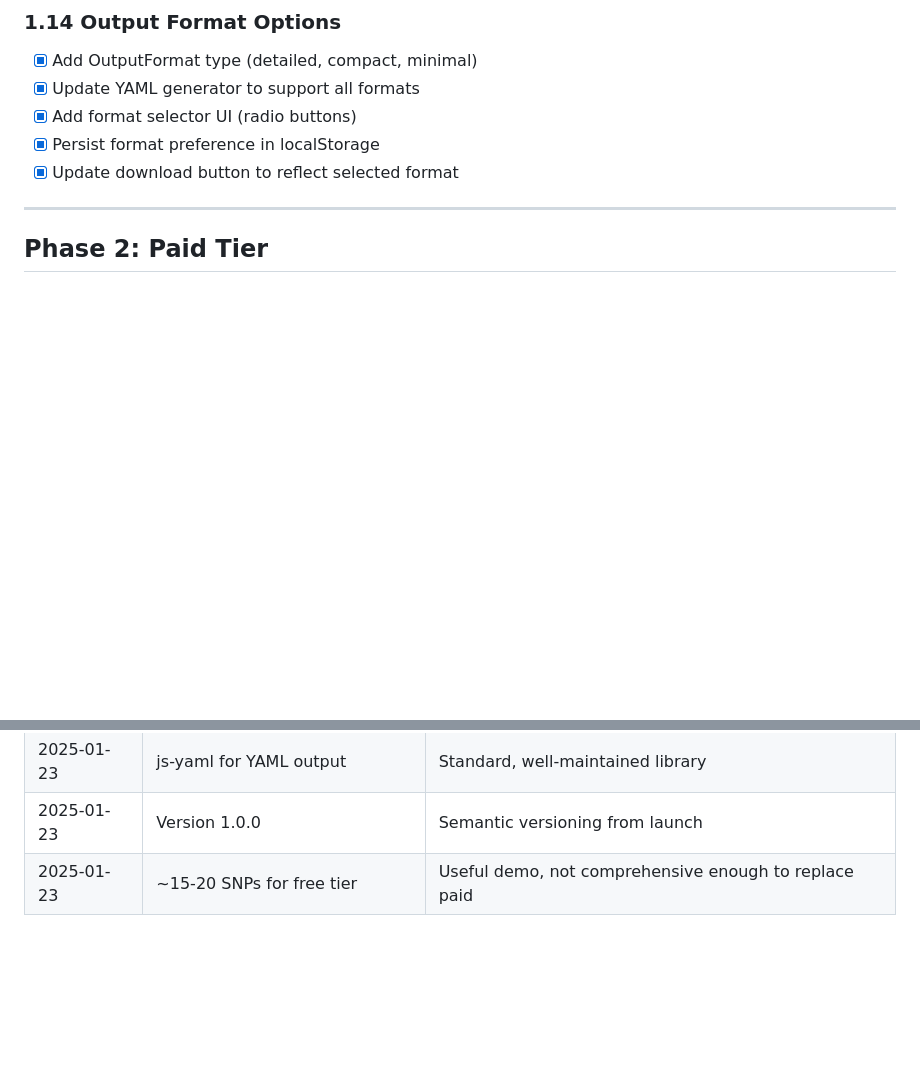
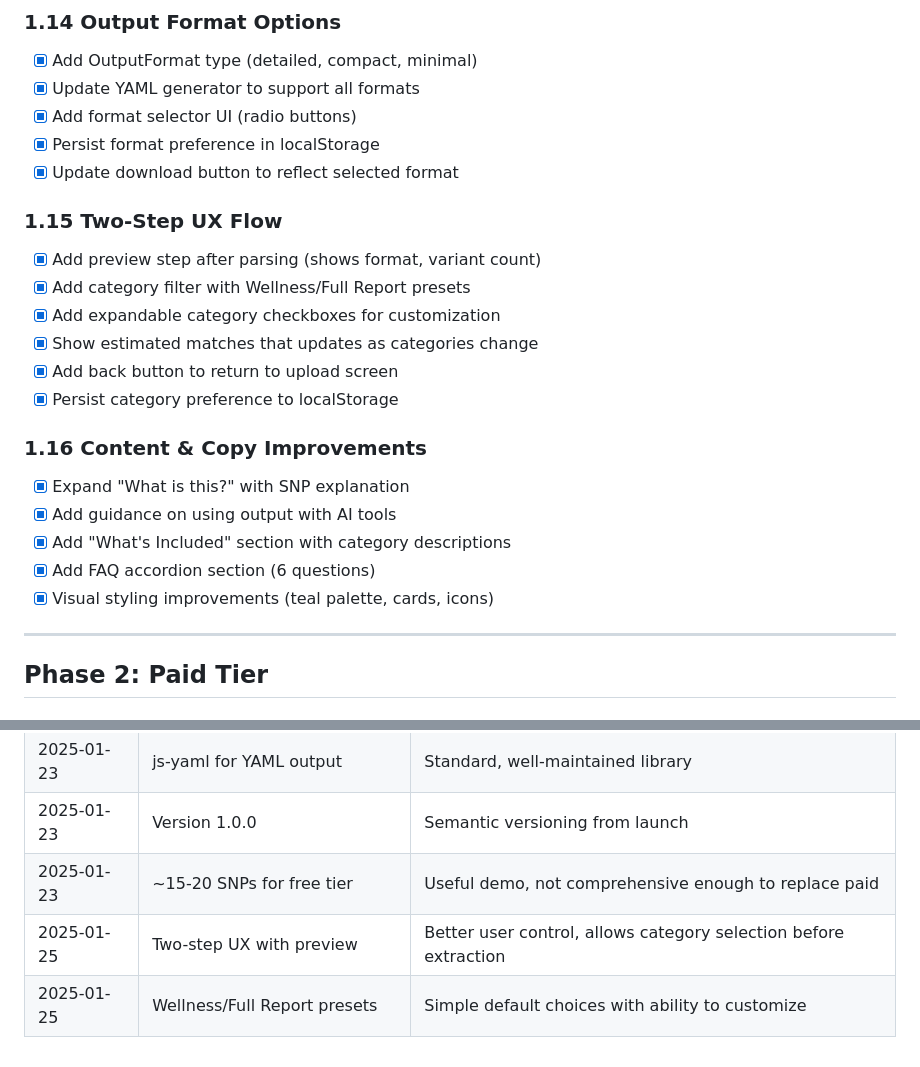
Before and after one commit to kraigh/genome-gist, a Markdown page: ROADMAP.md, 2 parts joined by grey strips. Drawn GitHub-style; blank space fills up the shorter version.

Commit message:
update roadmap with completed UX improvements
Add sections 1.15 and 1.16 documenting:
- Two-step UX flow with preview
- Category filtering with presets
- Content and copy improvements
- Add decision log entries

Co-Authored-By: Claude Opus 4.5 <noreply@anthropic.com>

```diff
--- a/ROADMAP.md
+++ b/ROADMAP.md
@@ -105,6 +105,21 @@
 - [x] Persist format preference in localStorage
 - [x] Update download button to reflect selected format
 
+### 1.15 Two-Step UX Flow
+- [x] Add preview step after parsing (shows format, variant count)
+- [x] Add category filter with Wellness/Full Report presets
+- [x] Add expandable category checkboxes for customization
+- [x] Show estimated matches that updates as categories change
+- [x] Add back button to return to upload screen
+- [x] Persist category preference to localStorage
+
+### 1.16 Content & Copy Improvements
+- [x] Expand "What is this?" with SNP explanation
+- [x] Add guidance on using output with AI tools
+- [x] Add "What's Included" section with category descriptions
+- [x] Add FAQ accordion section (6 questions)
+- [x] Visual styling improvements (teal palette, cards, icons)
+
 ---
 
 ## Phase 2: Paid Tier
@@ -186,3 +201,5 @@
 | 2025-01-23 | js-yaml for YAML output | Standard, well-maintained library |
 | 2025-01-23 | Version 1.0.0 | Semantic versioning from launch |
 | 2025-01-23 | ~15-20 SNPs for free tier | Useful demo, not comprehensive enough to replace paid |
+| 2025-01-25 | Two-step UX with preview | Better user control, allows category selection before extraction |
+| 2025-01-25 | Wellness/Full Report presets | Simple default choices with ability to customize |
```
Also changed, not shown: other parts of ROADMAP.md (+1 -1 lines).
